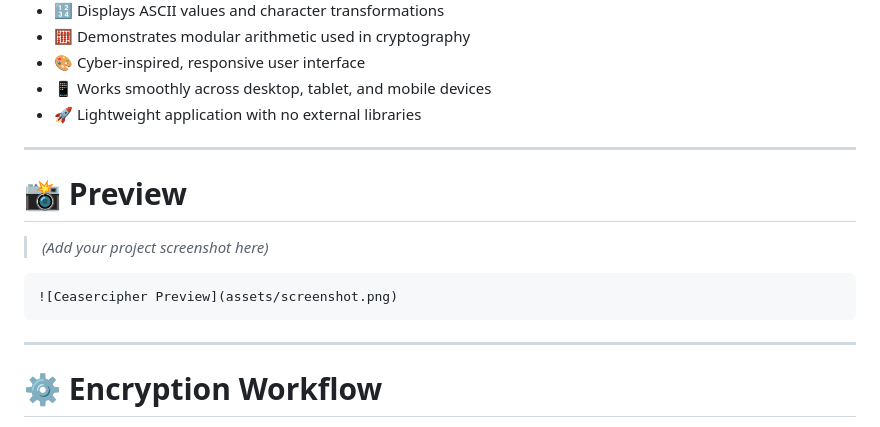
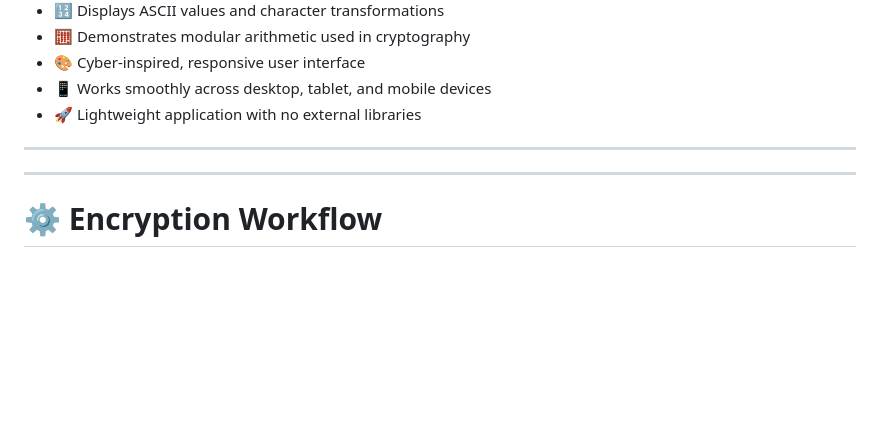
Before and after one commit to balasubramanium77-sketch/ceaser_cyper, a Markdown page: README.md, the part around the change. Drawn GitHub-style; blank space fills up the shorter version.

````diff
--- a/README.md
+++ b/README.md
@@ -22,13 +22,7 @@ https://balasubramanium77-sketch.github.io/ceaser_cyper/
 
 ---
 
-# 📸 Preview
 
-> *(Add your project screenshot here)*
-
-```md
-![Ceasercipher Preview](assets/screenshot.png)
-```
 
 ---
 
````
